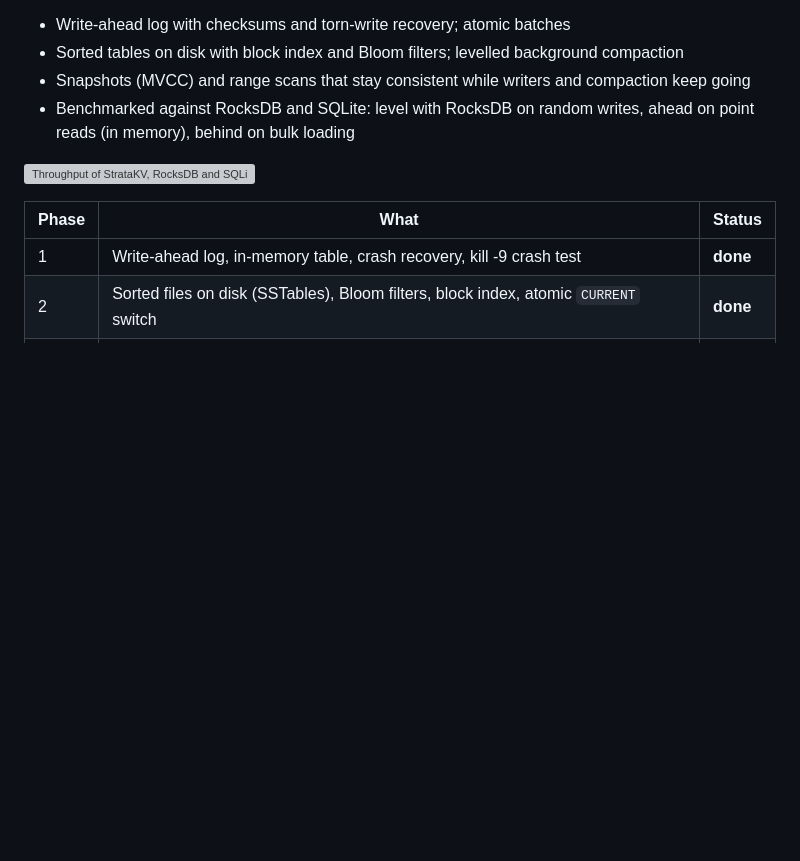
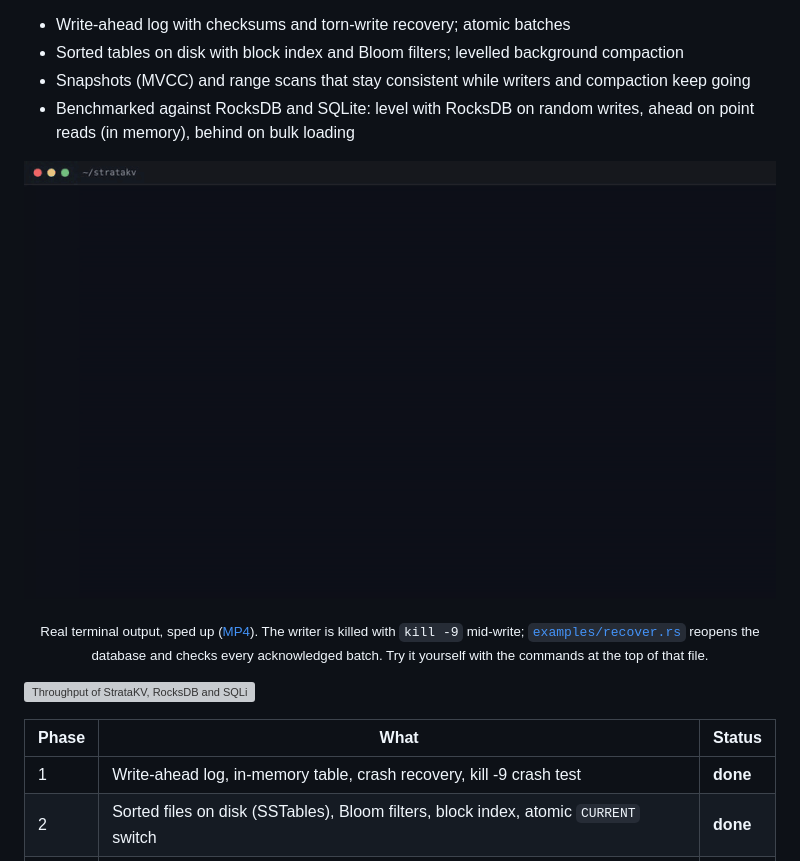
Before and after one commit to Shibin506/StrataKV, a Markdown page: README.md, the part around the change. Drawn GitHub-style; pictures changed too: docs/demo.gif (added); blank space fills up the shorter version; grey boxes are pictures that could not be loaded.

```diff
--- a/README.md
+++ b/README.md
@@ -12,6 +12,9 @@ disk operation.
 - Snapshots (MVCC) and range scans that stay consistent while writers and compaction keep going
 - Benchmarked against RocksDB and SQLite: level with RocksDB on random writes, ahead on point reads
   (in memory), behind on bulk loading
+
+<p align="center"><img src="docs/demo.gif" alt="A terminal: the crash writer is killed with kill -9 after 5,452 acknowledged batches; the database reopens in 6 ms and every acknowledged batch is present and whole; then all 81 tests pass" width="900"></p>
+<p align="center"><sub>Real terminal output, sped up (<a href="docs/demo.mp4">MP4</a>). The writer is killed with <code>kill -9</code> mid-write; <a href="examples/recover.rs"><code>examples/recover.rs</code></a> reopens the database and checks every acknowledged batch. Try it yourself with the commands at the top of that file.</sub></p>
 
 ![Throughput of StrataKV, RocksDB and SQLite on eight workloads, relative to RocksDB](docs/figures/throughput.svg)
 
```
Also changed, not shown: 2 other files.
